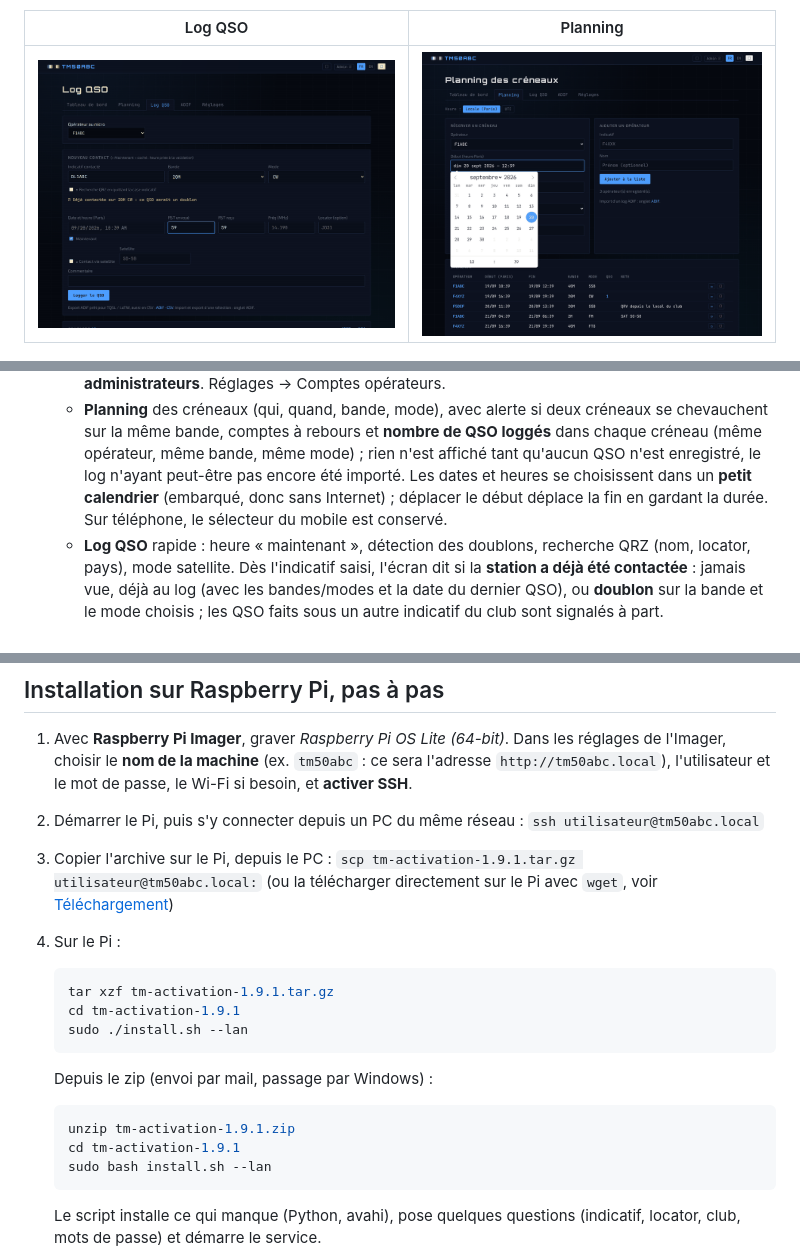
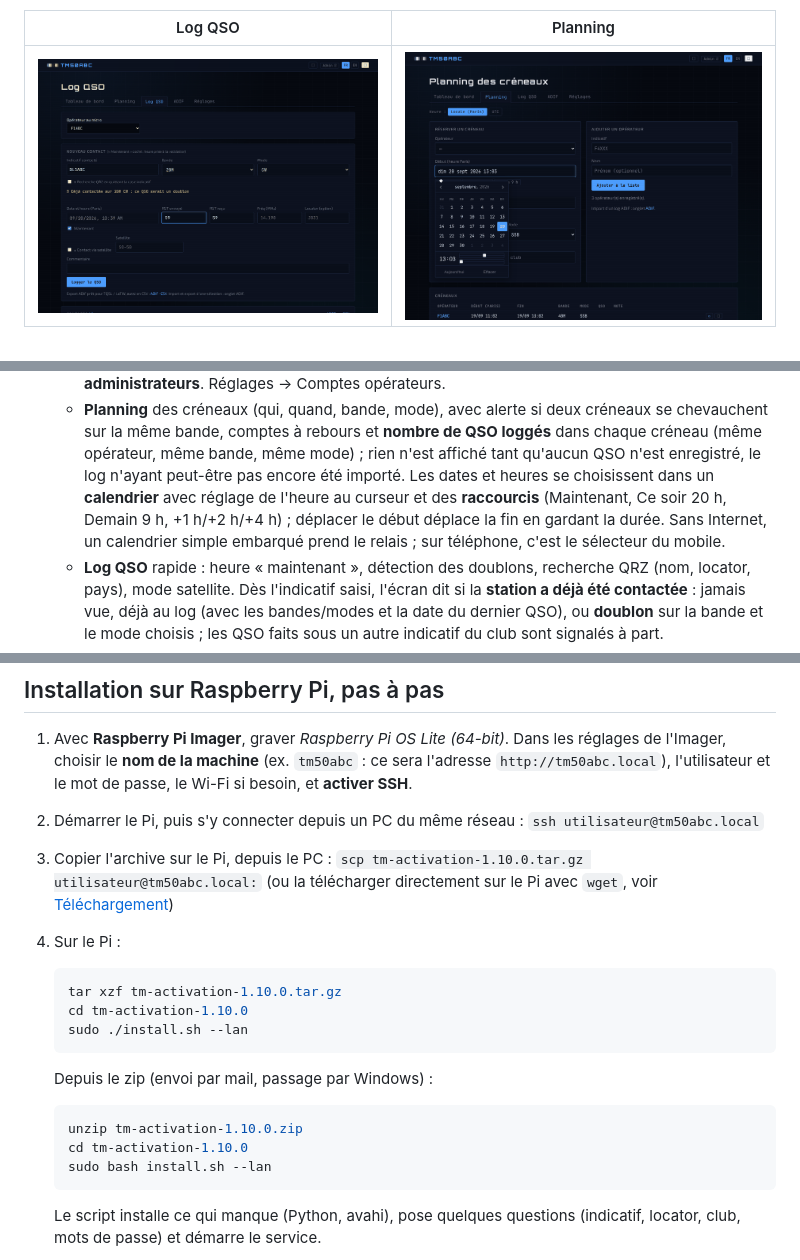
Before and after one commit to f4ioz/tm-activation, a Markdown page: README.md, 3 parts joined by grey strips. Drawn GitHub-style; pictures changed too: docs/images/planning.png.

````diff
--- a/README.md
+++ b/README.md
@@ -70,9 +70,10 @@ wget https://github.com/f4ioz/tm-activation/raw/main/releases/tm-activation-1.9.
     QSO loggés** dans chaque créneau (même opérateur, même bande, même mode) ;
     rien n'est affiché tant qu'aucun QSO n'est enregistré, le log n'ayant
     peut-être pas encore été importé. Les dates et heures se choisissent dans un
-    **petit calendrier** (embarqué, donc sans Internet) ; déplacer le début
-    déplace la fin en gardant la durée. Sur téléphone, le sélecteur du mobile
-    est conservé.
+    **calendrier** avec réglage de l'heure au curseur et des **raccourcis**
+    (Maintenant, Ce soir 20 h, Demain 9 h, +1 h/+2 h/+4 h) ; déplacer le début
+    déplace la fin en gardant la durée. Sans Internet, un calendrier simple
+    embarqué prend le relais ; sur téléphone, c'est le sélecteur du mobile.
   - **Log QSO** rapide : heure « maintenant », détection des doublons, recherche
     QRZ (nom, locator, pays), mode satellite. Dès l'indicatif saisi, l'écran dit
     si la **station a déjà été contactée** : jamais vue, déjà au log (avec les
@@ -144,22 +145,22 @@ L'application occupe environ 80 Mo de mémoire.
 2. Démarrer le Pi, puis s'y connecter depuis un PC du même réseau :
    `ssh utilisateur@tm50abc.local`
 3. Copier l'archive sur le Pi, depuis le PC :
-   `scp tm-activation-1.9.1.tar.gz utilisateur@tm50abc.local:`
+   `scp tm-activation-1.10.0.tar.gz utilisateur@tm50abc.local:`
    (ou la télécharger directement sur le Pi avec `wget`, voir
    [Téléchargement](#téléchargement))
 4. Sur le Pi :
 
    ```bash
-   tar xzf tm-activation-1.9.1.tar.gz
-   cd tm-activation-1.9.1
+   tar xzf tm-activation-1.10.0.tar.gz
+   cd tm-activation-1.10.0
    sudo ./install.sh --lan
    ```
 
    Depuis le zip (envoi par mail, passage par Windows) :
 
    ```bash
-   unzip tm-activation-1.9.1.zip
-   cd tm-activation-1.9.1
+   unzip tm-activation-1.10.0.zip
+   cd tm-activation-1.10.0
    sudo bash install.sh --lan
    ```
 
````
Also changed, not shown: other parts of README.md (+5 -5 lines), README.en.md (+14 -13 lines), 11 other files.
